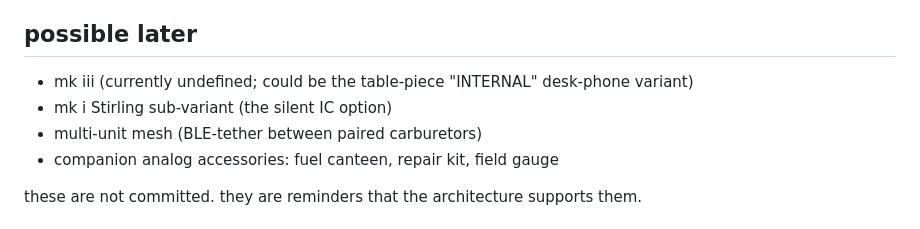
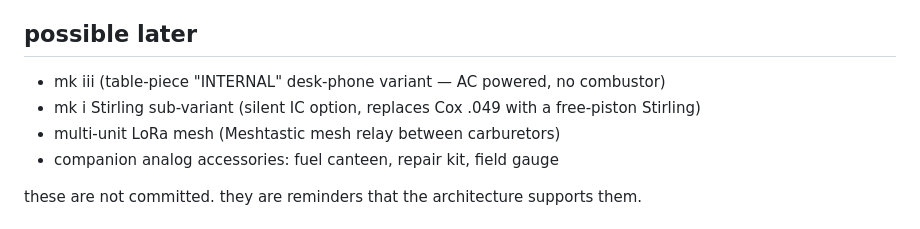
Before and after one commit to p-to-q/carburetor, a Markdown page: ROADMAP.md, the part around one of its changes. Rendered like a GitHub page.

```diff
--- a/ROADMAP.md
+++ b/ROADMAP.md
@@ -80,9 +93,9 @@ target: 2027 Q4.
 
 ## possible later
 
-- mk iii (currently undefined; could be the table-piece "INTERNAL" desk-phone variant)
-- mk i Stirling sub-variant (the silent IC option)
-- multi-unit mesh (BLE-tether between paired carburetors)
+- mk iii (table-piece "INTERNAL" desk-phone variant — AC powered, no combustor)
+- mk i Stirling sub-variant (silent IC option, replaces Cox .049 with a free-piston Stirling)
+- multi-unit LoRa mesh (Meshtastic mesh relay between carburetors)
 - companion analog accessories: fuel canteen, repair kit, field gauge
 
 these are not committed. they are reminders that the architecture supports them.
```
Also changed, not shown: other parts of ROADMAP.md (+40 -27 lines).
